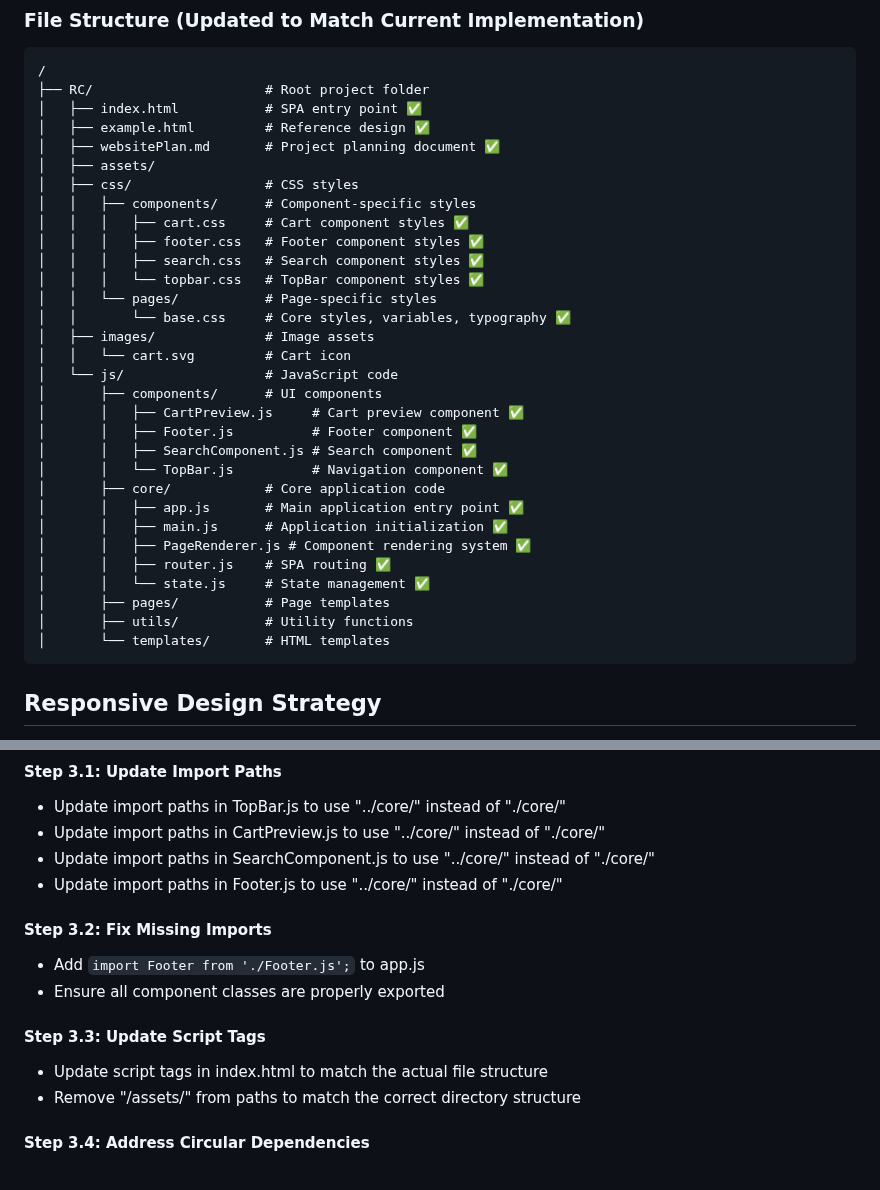
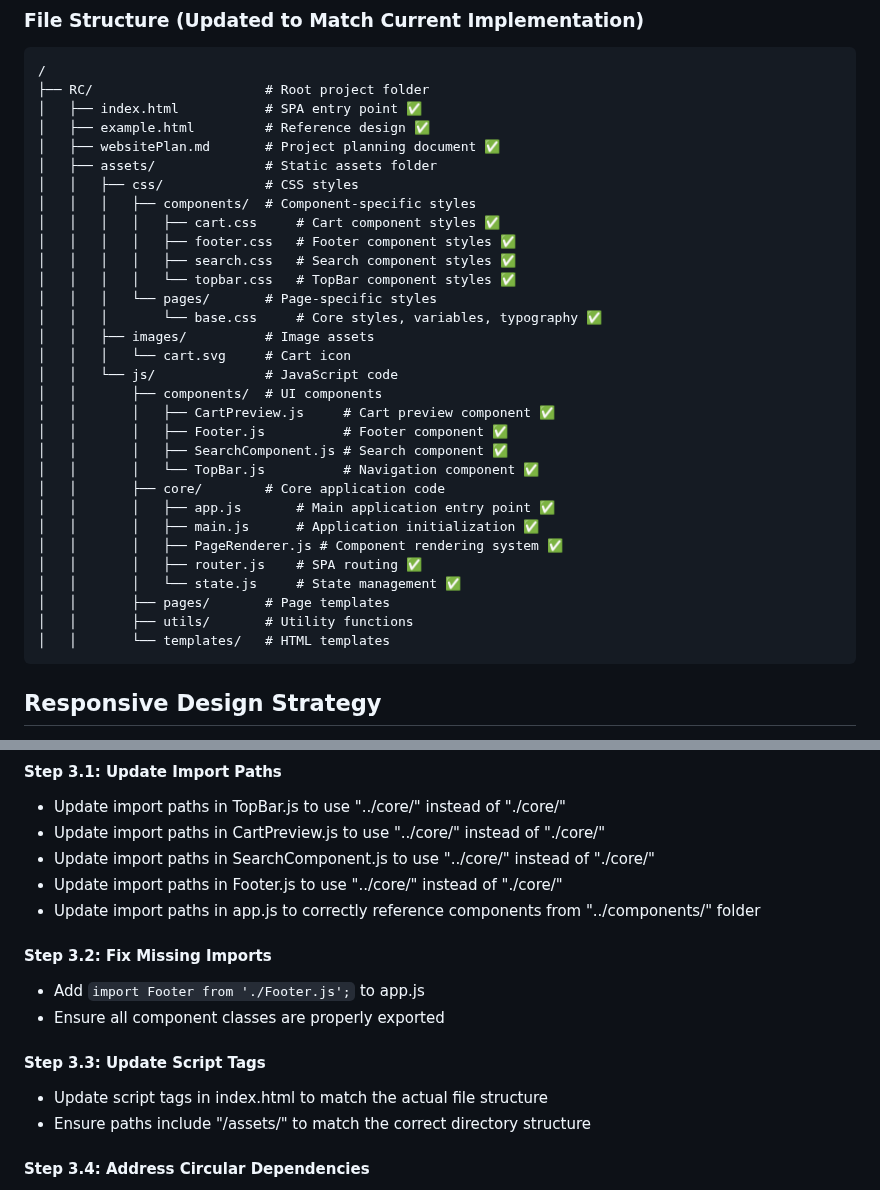
Before and after one commit to Latteralus/RC, a Markdown page: websitePlan.md, 2 parts joined by grey strips. GitHub-like rendering.

````diff
--- a/websitePlan.md
+++ b/websitePlan.md
@@ -37,32 +37,32 @@ The site's design and functionality will be inspired by the current implementati
 │   ├── index.html           # SPA entry point ✅
 │   ├── example.html         # Reference design ✅
 │   ├── websitePlan.md       # Project planning document ✅
-│   ├── assets/
-│   ├── css/                 # CSS styles
-│   │   ├── components/      # Component-specific styles
-│   │   │   ├── cart.css     # Cart component styles ✅
-│   │   │   ├── footer.css   # Footer component styles ✅
-│   │   │   ├── search.css   # Search component styles ✅
-│   │   │   └── topbar.css   # TopBar component styles ✅
-│   │   └── pages/           # Page-specific styles
-│   │       └── base.css     # Core styles, variables, typography ✅
-│   ├── images/              # Image assets
-│   │   └── cart.svg         # Cart icon
-│   └── js/                  # JavaScript code
-│       ├── components/      # UI components
-│       │   ├── CartPreview.js     # Cart preview component ✅
-│       │   ├── Footer.js          # Footer component ✅
-│       │   ├── SearchComponent.js # Search component ✅
-│       │   └── TopBar.js          # Navigation component ✅
-│       ├── core/            # Core application code
-│       │   ├── app.js       # Main application entry point ✅
-│       │   ├── main.js      # Application initialization ✅
-│       │   ├── PageRenderer.js # Component rendering system ✅
-│       │   ├── router.js    # SPA routing ✅
-│       │   └── state.js     # State management ✅
-│       ├── pages/           # Page templates
-│       ├── utils/           # Utility functions
-│       └── templates/       # HTML templates
+│   ├── assets/              # Static assets folder
+│   │   ├── css/             # CSS styles
+│   │   │   ├── components/  # Component-specific styles
+│   │   │   │   ├── cart.css     # Cart component styles ✅
+│   │   │   │   ├── footer.css   # Footer component styles ✅
+│   │   │   │   ├── search.css   # Search component styles ✅
+│   │   │   │   └── topbar.css   # TopBar component styles ✅
+│   │   │   └── pages/       # Page-specific styles
+│   │   │       └── base.css     # Core styles, variables, typography ✅
+│   │   ├── images/          # Image assets
+│   │   │   └── cart.svg     # Cart icon
+│   │   └── js/              # JavaScript code
+│   │       ├── components/  # UI components
+│   │       │   ├── CartPreview.js     # Cart preview component ✅
+│   │       │   ├── Footer.js          # Footer component ✅
+│   │       │   ├── SearchComponent.js # Search component ✅
+│   │       │   └── TopBar.js          # Navigation component ✅
+│   │       ├── core/        # Core application code
+│   │       │   ├── app.js       # Main application entry point ✅
+│   │       │   ├── main.js      # Application initialization ✅
+│   │       │   ├── PageRenderer.js # Component rendering system ✅
+│   │       │   ├── router.js    # SPA routing ✅
+│   │       │   └── state.js     # State management ✅
+│   │       ├── pages/       # Page templates
+│   │       ├── utils/       # Utility functions
+│   │       └── templates/   # HTML templates
 ```
 
 ## Responsive Design Strategy
@@ -153,6 +153,7 @@ The site's design and functionality will be inspired by the current implementati
 - Update import paths in CartPreview.js to use "../core/" instead of "./core/"
 - Update import paths in SearchComponent.js to use "../core/" instead of "./core/"
 - Update import paths in Footer.js to use "../core/" instead of "./core/"
+- Update import paths in app.js to correctly reference components from "../components/" folder
 
 #### Step 3.2: Fix Missing Imports
 - Add `import Footer from './Footer.js';` to app.js
@@ -160,7 +161,7 @@ The site's design and functionality will be inspired by the current implementati
 
 #### Step 3.3: Update Script Tags
 - Update script tags in index.html to match the actual file structure
-- Remove "/assets/" from paths to match the correct directory structure
+- Ensure paths include "/assets/" to match the correct directory structure
 
 #### Step 3.4: Address Circular Dependencies
 - Identify and fix any circular dependencies
````
